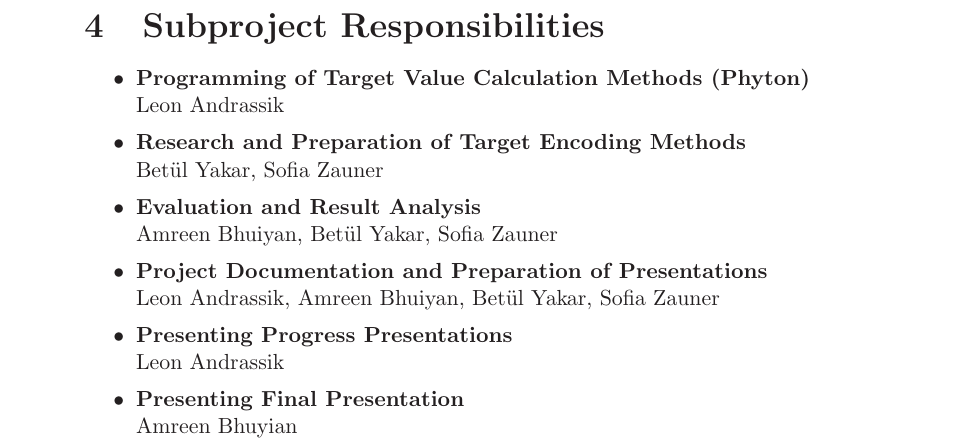
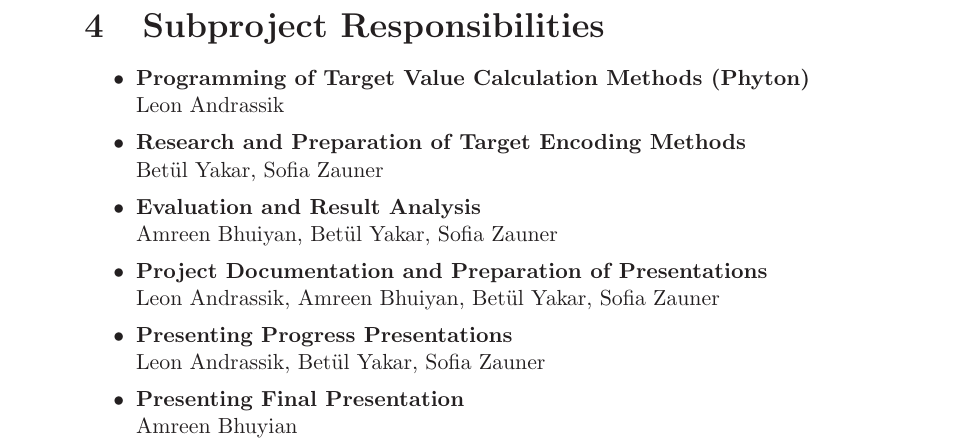
Before and after one commit to Zitronekoma30/nc-target-values, a LaTeX document (report/report.tex): part of page 6 of 7, cut so that both start at the same text. Compiled offline with LaTeX, dvips and Ghostscript.

```diff
--- a/report/report.tex
+++ b/report/report.tex
@@ -164,7 +164,7 @@
 \item{\textbf{Project Documentation and Preparation of Presentations} \\
 \indent Leon Andrassik, Amreen Bhuiyan, Bet\"ul Yakar, Sofia Zauner }
 \item{\textbf{Presenting Progress Presentations} \\
-\indent Leon Andrassik }
+\indent Leon Andrassik, Bet\"ul Yakar, Sofia Zauner }
 \item{\textbf{Presenting Final Presentation} \\
 \indent Amreen Bhuyian }
 \end{itemize}
```
Also changed, not shown: presentations/präsi_1.pdf (added), presentations/präsi_2.pdf (added), summaries/summary_paper_1.pdf (added), summaries/summary_paper_2.pdf (added), 1 other file.
